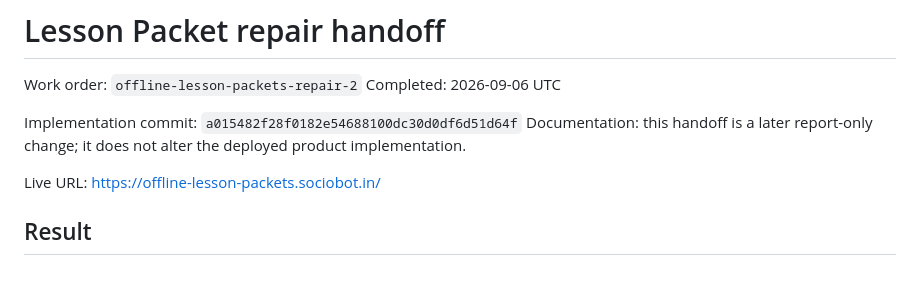
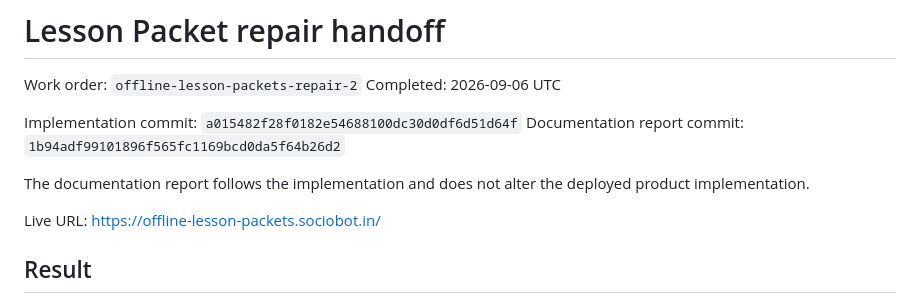
Before and after one commit to B-Divyesh/sf-offline-lesson-packets, a Markdown page: .factory/handoff.md, the part around the change. GitHub-like rendering; blank space fills up the shorter version.

Commit message:
docs: link handoff to report commit

```diff
--- a/.factory/handoff.md
+++ b/.factory/handoff.md
@@ -4,8 +4,10 @@ Work order: `offline-lesson-packets-repair-2`
 Completed: 2026-09-06 UTC
 
 Implementation commit: `a015482f28f0182e54688100dc30d0df6d51d64f`
-Documentation: this handoff is a later report-only change; it does not alter
-the deployed product implementation.
+Documentation report commit: `1b94adf99101896f565fc1169bcd0da5f64b26d2`
+
+The documentation report follows the implementation and does not alter the
+deployed product implementation.
 
 Live URL: <https://offline-lesson-packets.sociobot.in/>
 
```
